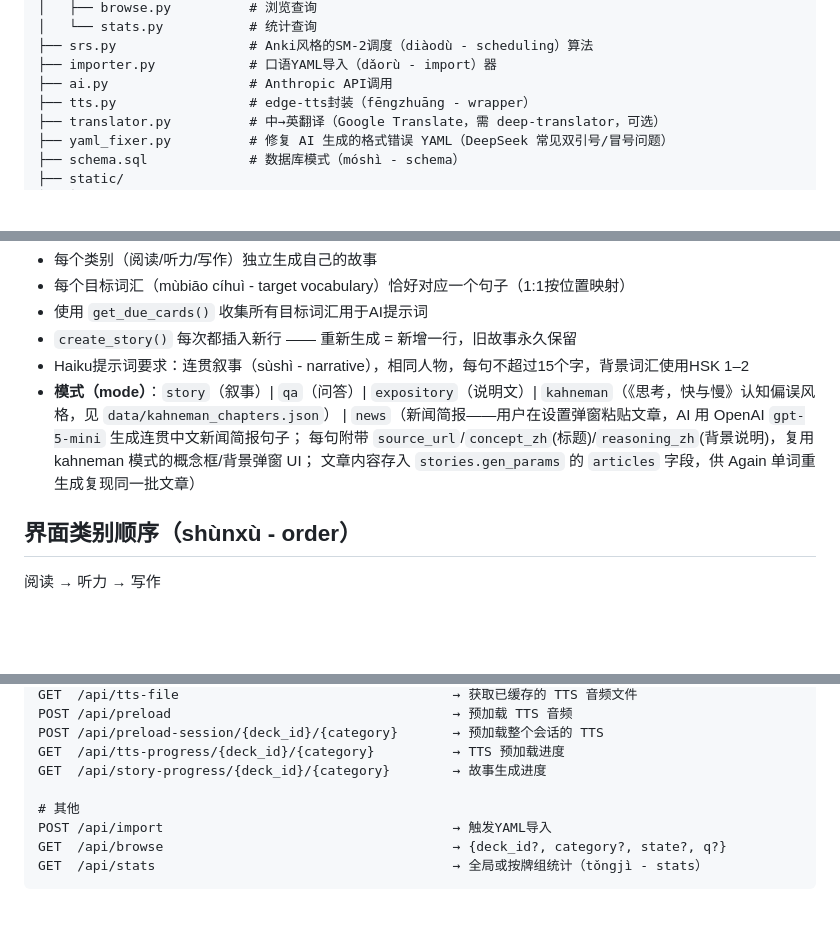
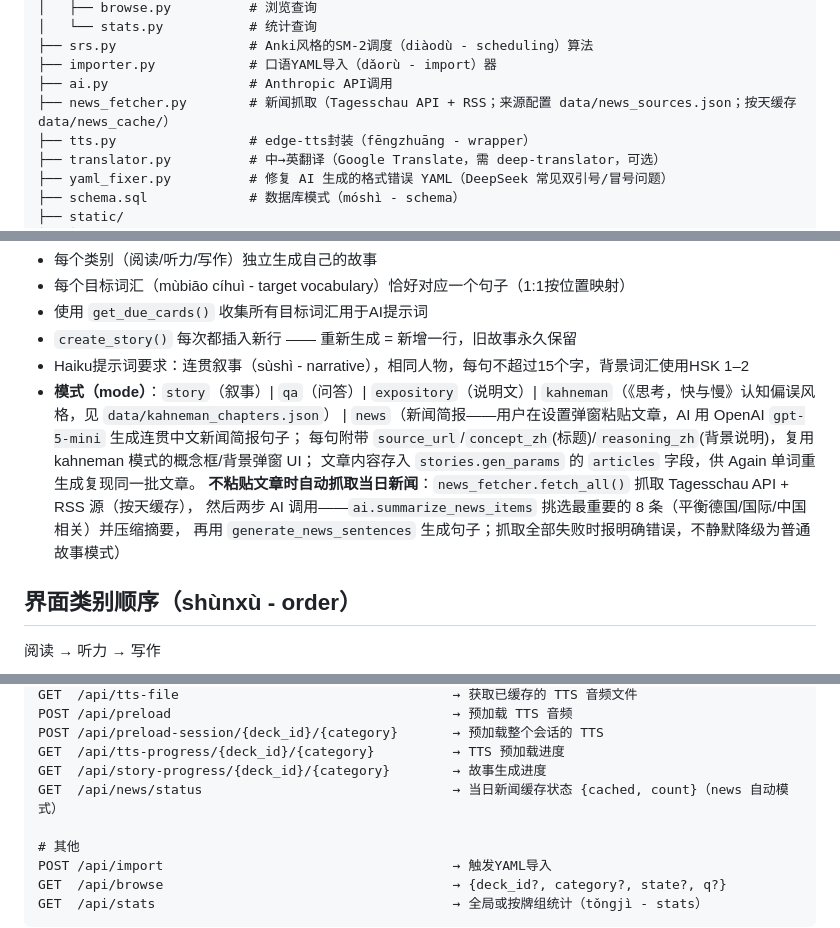
Before and after one commit to daniel4828/AnkiAdvanced, a Markdown page: CLAUDE.md, 3 parts joined by grey strips. GitHub-like rendering; blank space fills up the shorter version.

Commit message:
docs: CLAUDE.md 补充 news 自动抓取管线、news_fetcher 模块与 /api/news/status
Co-Authored-By: Claude Fable 5 <noreply@anthropic.com>

```diff
--- a/CLAUDE.md
+++ b/CLAUDE.md
@@ -392,6 +392,7 @@ echo "✓ 议题创建完成"
 ├── srs.py                 # Anki风格的SM-2调度（diàodù - scheduling）算法
 ├── importer.py            # 口语YAML导入（dǎorù - import）器
 ├── ai.py                  # Anthropic API调用
+├── news_fetcher.py        # 新闻抓取（Tagesschau API + RSS；来源配置 data/news_sources.json；按天缓存 data/news_cache/）
 ├── tts.py                 # edge-tts封装（fēngzhuāng - wrapper）
 ├── translator.py          # 中→英翻译（Google Translate，需 deep-translator，可选）
 ├── yaml_fixer.py          # 修复 AI 生成的格式错误 YAML（DeepSeek 常见双引号/冒号问题）
@@ -490,7 +491,10 @@ ease最低值（zuì dī zhí - floor）：1.3。难词检测（jiǎncè - detec
 - **模式（mode）**：`story`（叙事）| `qa`（问答）| `expository`（说明文）| `kahneman`（《思考，快与慢》认知偏误风格，见 `data/kahneman_chapters.json`）
   | `news`（新闻简报——用户在设置弹窗粘贴文章，AI 用 OpenAI `gpt-5-mini` 生成连贯中文新闻简报句子；
   每句附带 `source_url`/`concept_zh`(标题)/`reasoning_zh`(背景说明)，复用 kahneman 模式的概念框/背景弹窗 UI；
-  文章内容存入 `stories.gen_params` 的 `articles` 字段，供 Again 单词重生成复现同一批文章）
+  文章内容存入 `stories.gen_params` 的 `articles` 字段，供 Again 单词重生成复现同一批文章。
+  **不粘贴文章时自动抓取当日新闻**：`news_fetcher.fetch_all()` 抓取 Tagesschau API + RSS 源（按天缓存），
+  然后两步 AI 调用——`ai.summarize_news_items` 挑选最重要的 8 条（平衡德国/国际/中国相关）并压缩摘要，
+  再用 `generate_news_sentences` 生成句子；抓取全部失败时报明确错误，不静默降级为普通故事模式）
 
 ## 界面类别顺序（shùnxù - order）
 
@@ -545,6 +549,7 @@ POST /api/preload                                    → 预加载 TTS 音频
 POST /api/preload-session/{deck_id}/{category}       → 预加载整个会话的 TTS
 GET  /api/tts-progress/{deck_id}/{category}          → TTS 预加载进度
 GET  /api/story-progress/{deck_id}/{category}        → 故事生成进度
+GET  /api/news/status                                → 当日新闻缓存状态 {cached, count}（news 自动模式）
 
 # 其他
 POST /api/import                                     → 触发YAML导入
```
